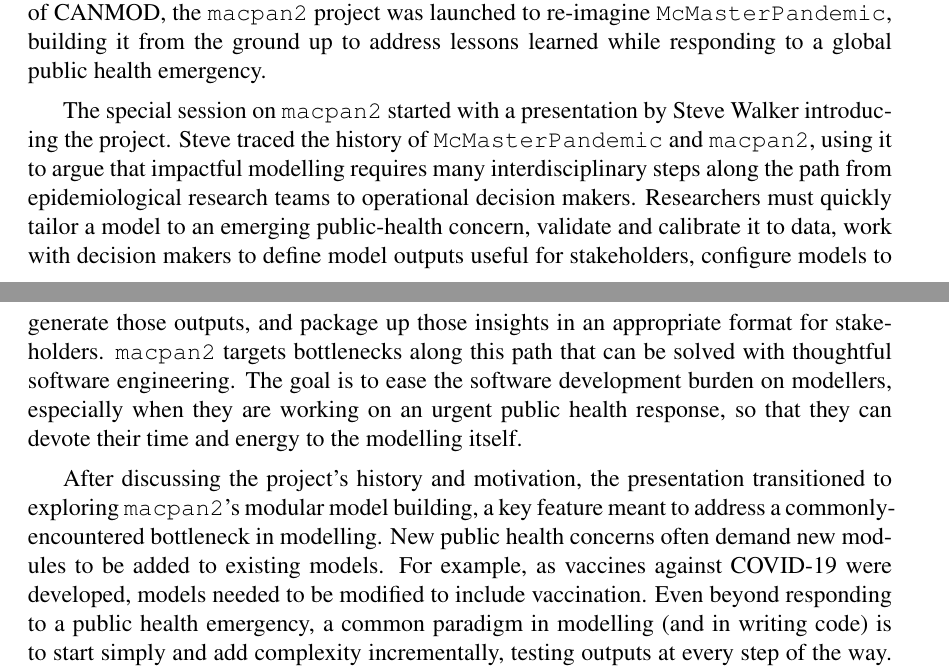
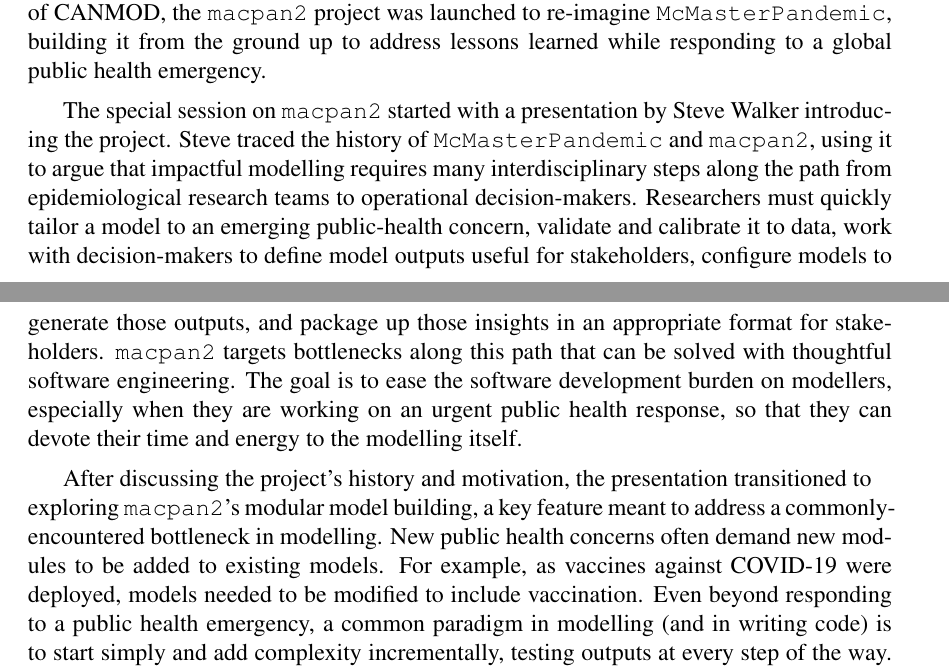
Before and after one commit to davidearn/birs-2023-workshop-report, a LaTeX document (birs-shell.tex, which reads special_sessions/macpan2_workshop.tex): two parts of pages 5 and 6 of 16, joined at a grey line, cut so that both start at the same text. Compiled offline with pdfLaTeX.

Commit message:
tweaks to the macpan2 section

```diff
--- a/special_sessions/macpan2_workshop.tex
+++ b/special_sessions/macpan2_workshop.tex
@@ -5,7 +5,7 @@
 
 \macpanOrig is an \R package for compartmental modelling that was developed to provide forecasts and insights to public health agencies throughout the COVID-19 pandemic. Forecasts created with \macpanOrig were prepared for the Public Health Agency of Canada, the Ontario Science Table, the World Health Organization, and Public Health Ontario. Much was learned about developing general purpose compartmental modelling software during these experiences, but the pressure to deliver regular forecasts to these organizations made it difficult to focus on the software itself. With the support of CANMOD, the \macpan project was launched to re-imagine \macpanOrig, building it from the ground up to address lessons learned while responding to a global public health emergency.
 
-The special session on \macpan started with a presentation by Steve Walker introducing the project. Steve traced the history of \macpanOrig and \macpan, using it to argue that impactful modelling requires many interdisciplinary steps along the path from epidemiological research teams to operational decision makers. Researchers must quickly tailor a model to an emerging public-health concern, validate and calibrate it to data, work with decision makers to define model outputs useful for stakeholders, configure models to generate those outputs, and package up those insights in an appropriate format for stakeholders. \macpan targets bottlenecks along this path that can be solved with thoughtful software engineering. The goal is to ease the software development burden on modellers, especially when they are working on an urgent public health response, so that they can devote their time and energy to the modelling itself.
+The special session on \macpan started with a presentation by Steve Walker introducing the project. Steve traced the history of \macpanOrig and \macpan, using it to argue that impactful modelling requires many interdisciplinary steps along the path from epidemiological research teams to operational decision-makers. Researchers must quickly tailor a model to an emerging public-health concern, validate and calibrate it to data, work with decision-makers to define model outputs useful for stakeholders, configure models to generate those outputs, and package up those insights in an appropriate format for stakeholders. \macpan targets bottlenecks along this path that can be solved with thoughtful software engineering. The goal is to ease the software development burden on modellers, especially when they are working on an urgent public health response, so that they can devote their time and energy to the modelling itself.
 
-After discussing the project's history and motivation, the presentation transitioned to exploring \macpan's modular model building, a key feature meant to address a commonly-encountered bottleneck in modelling. New public health concerns often demand new modules to be added to existing models. For example, as vaccines against COVID-19 were developed, models needed to be modified to include vaccination. Even beyond responding to a public health emergency, a common paradigm in modelling (and in writing code) is to start simply and add complexity incrementally, testing outputs at every step of the way. Experience shows that it can be surprisingly difficult to add new modules to a modelling pipeline if your existing toolkit is not designed for modular model building. Steve briefly reviewed existing approaches to modular compartmental modelling based on mathematical tools from graph theory and category theory. Steve described how modules in \macpan can be represented by tables (like tables in a database), and that widely-understood table manipulation tools (like join and group-by) can be used to combine modules without the need for advanced mathematical concepts.
+After discussing the project's history and motivation, the presentation transitioned to \newline exploring \macpan's modular model building, a key feature meant to address a commonly-encountered bottleneck in modelling. New public health concerns often demand new modules to be added to existing models. For example, as vaccines against COVID-19 were deployed, models needed to be modified to include vaccination. Even beyond responding to a public health emergency, a common paradigm in modelling (and in writing code) is to start simply and add complexity incrementally, testing outputs at every step of the way. Experience shows that it can be surprisingly difficult to add new modules to a modelling pipeline if your existing toolkit is not designed for modular model building. Steve briefly reviewed existing approaches to modular compartmental modelling based on mathematical tools from graph theory and category theory. Steve described how modules in \macpan can be represented by tables (like tables in a database), and that widely-understood table manipulation tools (like join and group-by) can be used to combine modules without the need for advanced mathematical concepts.
 
```
Also changed, not shown: special_sessions/macpan2_workshop.tex (4 more changed lines).
